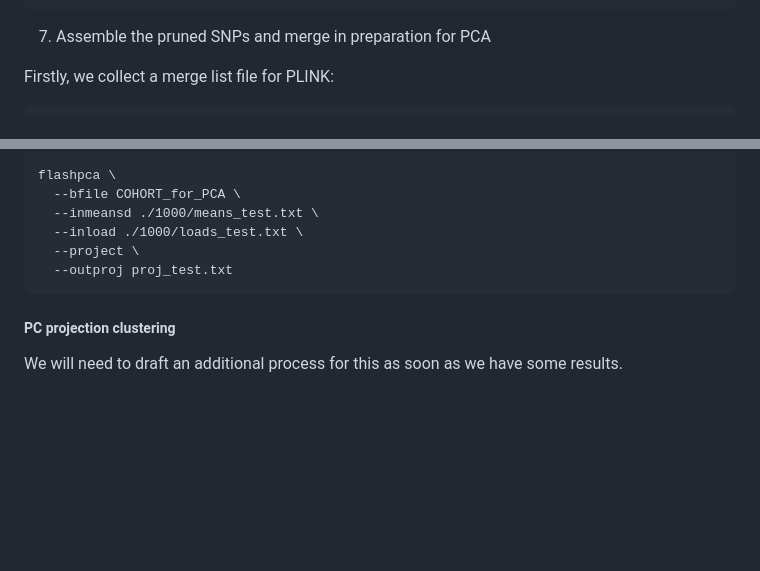
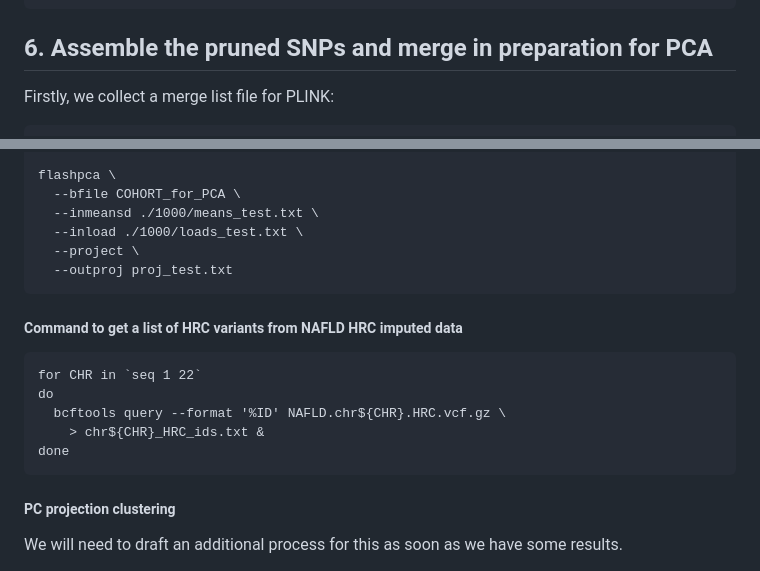
Before and after one commit to moulos-lab/better4u, a Markdown page: 01_genetic_data_analysis_plan/pca_process.md, 2 parts joined by grey strips. Rendered like a GitHub page; blank space fills up the shorter version.

````diff
--- a/01_genetic_data_analysis_plan/pca_process.md
+++ b/01_genetic_data_analysis_plan/pca_process.md
@@ -142,7 +162,7 @@ do
 done
 ```
 
-7. Assemble the pruned SNPs and merge in preparation for PCA
+## 6. Assemble the pruned SNPs and merge in preparation for PCA
 
 Firstly, we collect a merge list file for PLINK:
 
@@ -231,6 +251,16 @@ flashpca \
   --outproj proj_test.txt
 ```
 
+##### Command to get a list of HRC variants from NAFLD HRC imputed data
+
+```
+for CHR in `seq 1 22`
+do
+  bcftools query --format '%ID' NAFLD.chr${CHR}.HRC.vcf.gz \
+    > chr${CHR}_HRC_ids.txt &
+done
+```
+
 ##### PC projection clustering
 
 We will need to draft an additional process for this as soon as we have some
````
Also changed, not shown: other parts of 01_genetic_data_analysis_plan/pca_process.md (+35 -15 lines).
